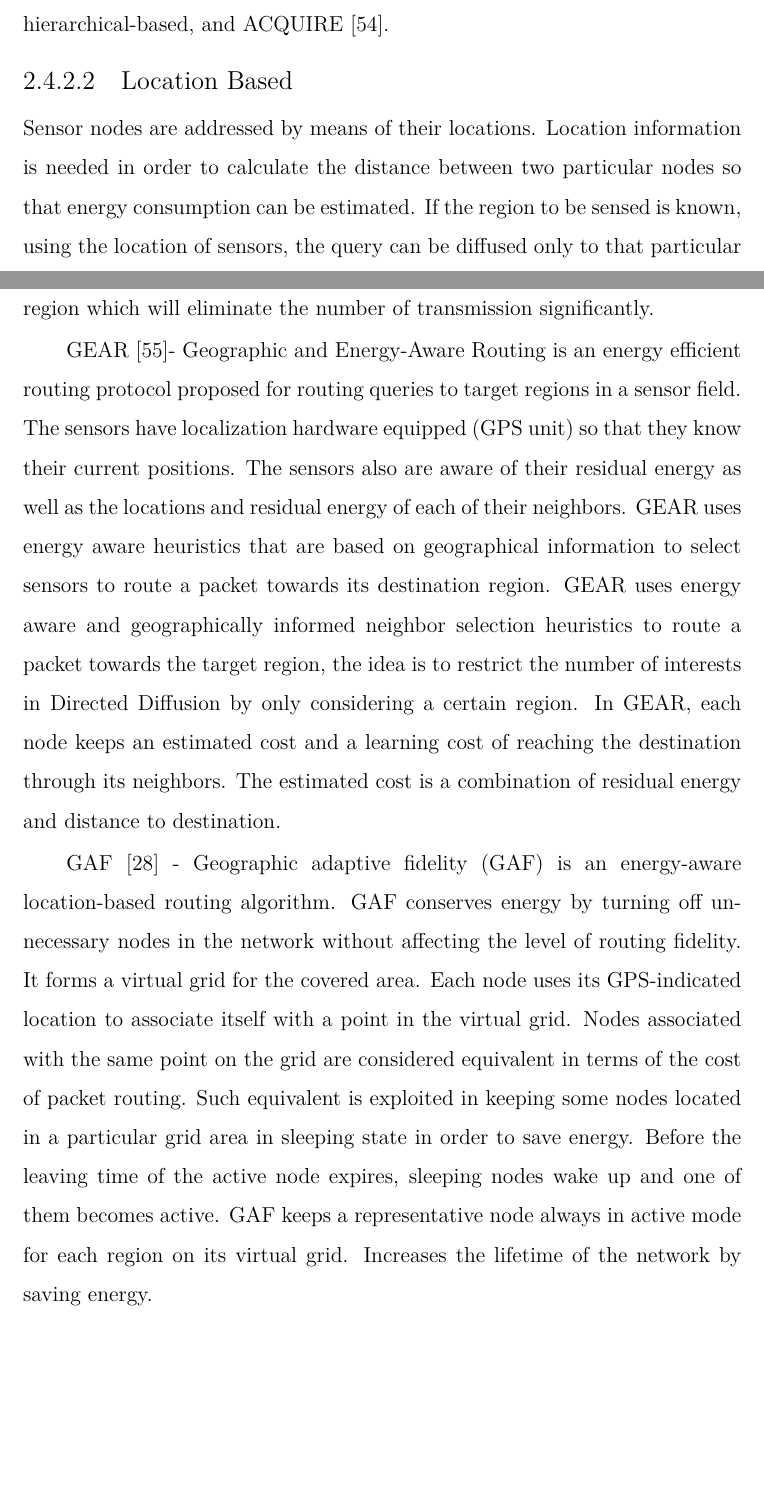
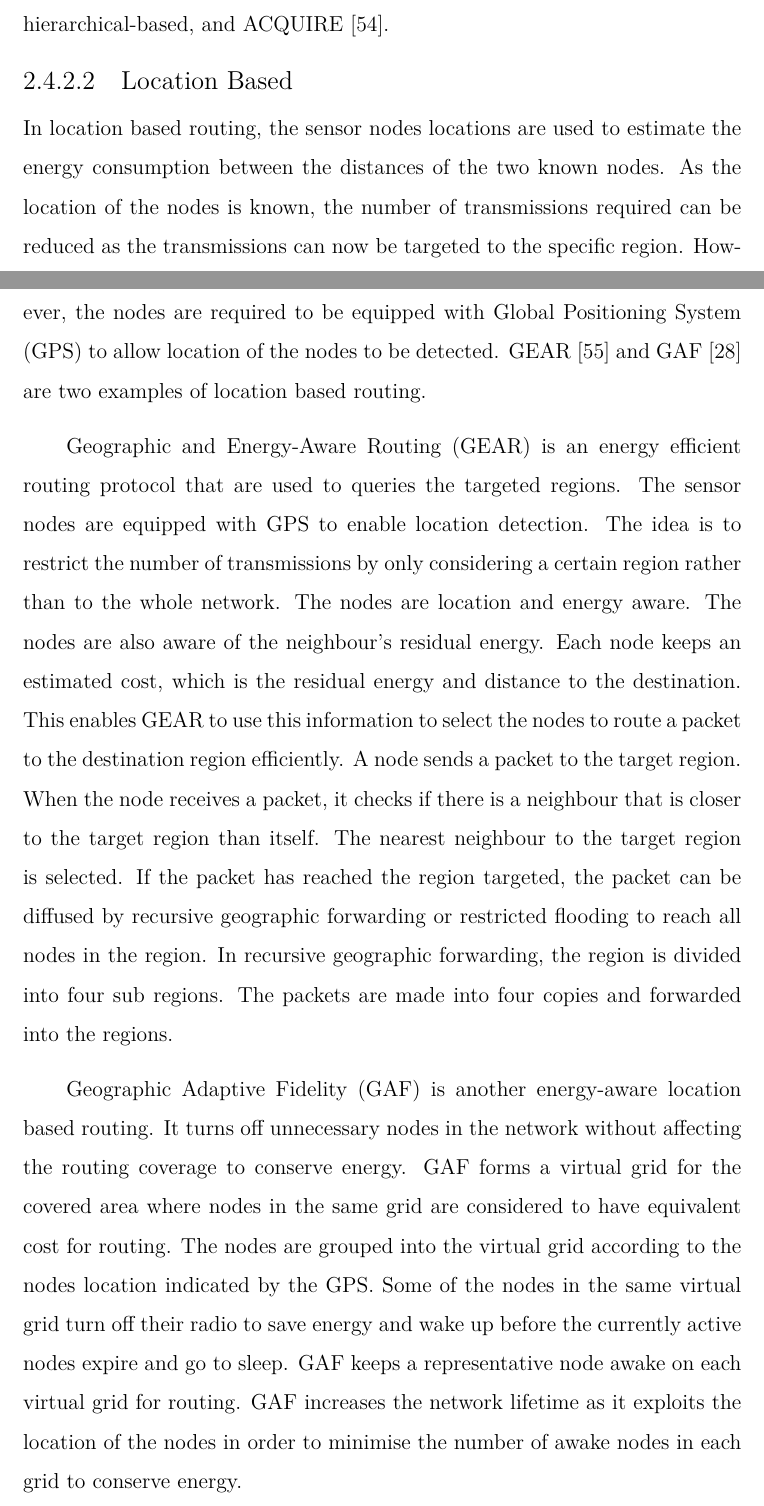
Before and after one commit to Noradila/transfer-thesis, a LaTeX thesis (transfer thesis latex/Main.tex, which reads transfer thesis latex/LiteratureReview.tex): two parts of pages 39 and 40 of 91, joined at a grey line, cut so that both start at the same text, the shorter picture padded with empty space. Compiled offline with XeLaTeX; a LaTeX package or settings file that is missing is left out.

Commit message:
updated LitRev - location based routing (done)

```diff
--- a/transfer thesis latex/LiteratureReview.tex
+++ b/transfer thesis latex/LiteratureReview.tex
@@ -422,11 +422,30 @@ In Direction Diffusion, the sink queries the sensor nodes for the specific data.
 %Disadvantages: Cannot be applied to all sensor network applications since it is based on a query-driven data delivery model.
 
 \subsubsection{Location Based}
-Sensor nodes are addressed by means of their locations. Location information is needed in order to calculate the distance between two particular nodes so that energy consumption can be estimated. If the region to be sensed is known, using the location of sensors, the query can be diffused only to that particular region which will eliminate the number of transmission significantly.
+In location based routing, the sensor nodes locations are used to estimate the energy consumption between the distances of the two known nodes. As the location of the nodes is known, the number of transmissions required can be reduced as the transmissions can now be targeted to the specific region. However, the nodes are required to be equipped with Global Positioning System (GPS) to allow location of the nodes to be detected. GEAR \cite{gear} and GAF \cite{gaf} are two examples of location based routing.
 
-GEAR \cite{gear}- Geographic and Energy-Aware Routing is an energy efficient routing protocol proposed for routing queries to target regions in a sensor field. The sensors have localization hardware equipped (GPS unit) so that they know their current positions. The sensors also are aware of their residual energy as well as the locations and residual energy of each of their neighbors. GEAR uses energy aware heuristics that are based on geographical information to select sensors to route a packet towards its destination region. GEAR uses energy aware and geographically informed neighbor selection heuristics to route a packet towards the target region, the idea is to restrict the number of interests in Directed Diffusion by only considering a certain region. In GEAR, each node keeps an estimated cost and a learning cost of reaching the destination through its neighbors. The estimated cost is a combination of residual energy and distance to destination.
+%Sensor nodes are addressed by means of their locations. Location information is needed in order to calculate the distance between two particular nodes so that energy consumption can be estimated.
+%If the region to be sensed is known, using the location of sensors, the query can be diffused only to that particular region which will eliminate the number of transmission significantly.
 
-GAF \cite{gaf} - Geographic adaptive fidelity (GAF) is an energy-aware location-based routing algorithm. GAF conserves energy by turning off unnecessary nodes in the network without affecting the level of routing fidelity. It forms a virtual grid for the covered area. Each node uses its GPS-indicated location to associate itself with a point in the virtual grid. Nodes associated with the same point on the grid are considered equivalent in terms of the cost of packet routing. Such equivalent is exploited in keeping some nodes located in a particular grid area in sleeping state in order to save energy. Before the leaving time of the active node expires, sleeping nodes wake up and one of them becomes active. GAF keeps a representative node always in active mode for each region on its virtual grid. Increases the lifetime of the network by saving energy.
+Geographic and Energy-Aware Routing (GEAR) is an energy efficient routing protocol that are used to queries the targeted regions. The sensor nodes are equipped with GPS to enable location detection. The idea is to restrict the number of transmissions by only considering a certain region rather than to the whole network. The nodes are location and energy aware. The nodes are also aware of the neighbour's residual energy. Each node keeps an estimated cost, which is the residual energy and distance to the destination. This enables GEAR to use this information to select the nodes to route a packet to the destination region efficiently. A node sends a packet to the target region. When the node receives a packet, it checks if there is a neighbour that is closer to the target region than itself. The nearest neighbour to the target region is selected. If the packet has reached the region targeted, the packet can be diffused by recursive geographic forwarding or restricted flooding to reach all nodes in the region. In recursive geographic forwarding, the region is divided into four sub regions. The packets are made into four copies and forwarded into the regions.
+
+%GEAR \cite{gear}- Geographic and Energy-Aware Routing is an energy efficient routing protocol proposed for routing queries to target regions in a sensor field. The sensors have localization hardware equipped (GPS unit) so that they know their current positions.
+%The sensors also are aware of their residual energy as well as the locations and residual energy of each of their neighbors.
+%GEAR uses energy aware heuristics that are based on geographical information to select sensors to route a packet towards its destination region.
+%GEAR uses energy aware and geographically informed neighbor selection heuristics to route a packet towards the target region, the idea is to restrict the number of interests in Directed Diffusion by only considering a certain region.
+%In GEAR, each node keeps an estimated cost and a learning cost of reaching the destination through its neighbors. The estimated cost is a combination of residual energy and distance to destination.
+
+Geographic Adaptive Fidelity (GAF) is another energy-aware location based routing. It turns off unnecessary nodes in the network without affecting the routing coverage to conserve energy. GAF forms a virtual grid for the covered area where nodes in the same grid are considered to have equivalent cost for routing. The nodes are grouped into the virtual grid according to the nodes location indicated by the GPS. Some of the nodes in the same virtual grid turn off their radio to save energy and wake up before the currently active nodes expire and go to sleep. GAF keeps a representative node awake on each virtual grid for routing. GAF increases the network lifetime as it exploits the location of the nodes in order to minimise the number of awake nodes in each grid to conserve energy.
+
+%GAF \cite{gaf} - Geographic adaptive fidelity (GAF) is an energy-aware location-based routing algorithm.
+%GAF conserves energy by turning off unnecessary nodes in the network without affecting the level of routing fidelity.
+%It forms a virtual grid for the covered area.
+%Each node uses its GPS-indicated location to associate itself with a point in the virtual grid.
+%Nodes associated with the same point on the grid are considered equivalent in terms of the cost of packet routing.
+%Such equivalent is exploited in keeping some nodes located in a particular grid area in sleeping state in order to save energy.
+%Before the leaving time of the active node expires, sleeping nodes wake up and one of them becomes active.
+%GAF keeps a representative node always in active mode for each region on its virtual grid.
+%Increases the lifetime of the network by saving energy.
 
 \subsubsection{Network Flow and QoS-aware}
 Network flow - route setup is modeled and solved as a network flow problem. QoS-aware protocols consider end-to-end delay requirements while setting up paths un the sensor network.
```
Also changed, not shown: transfer thesis latex/Main.pdf, transfer thesis latex/LiteratureReview.tex (2 more changed lines).
